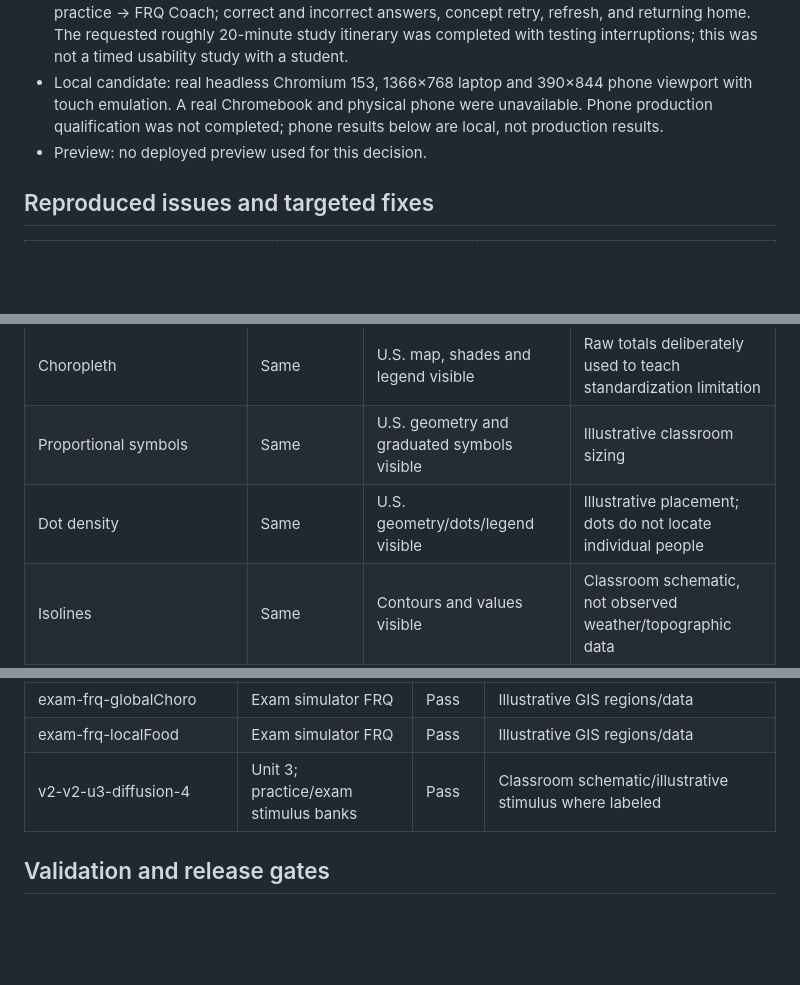
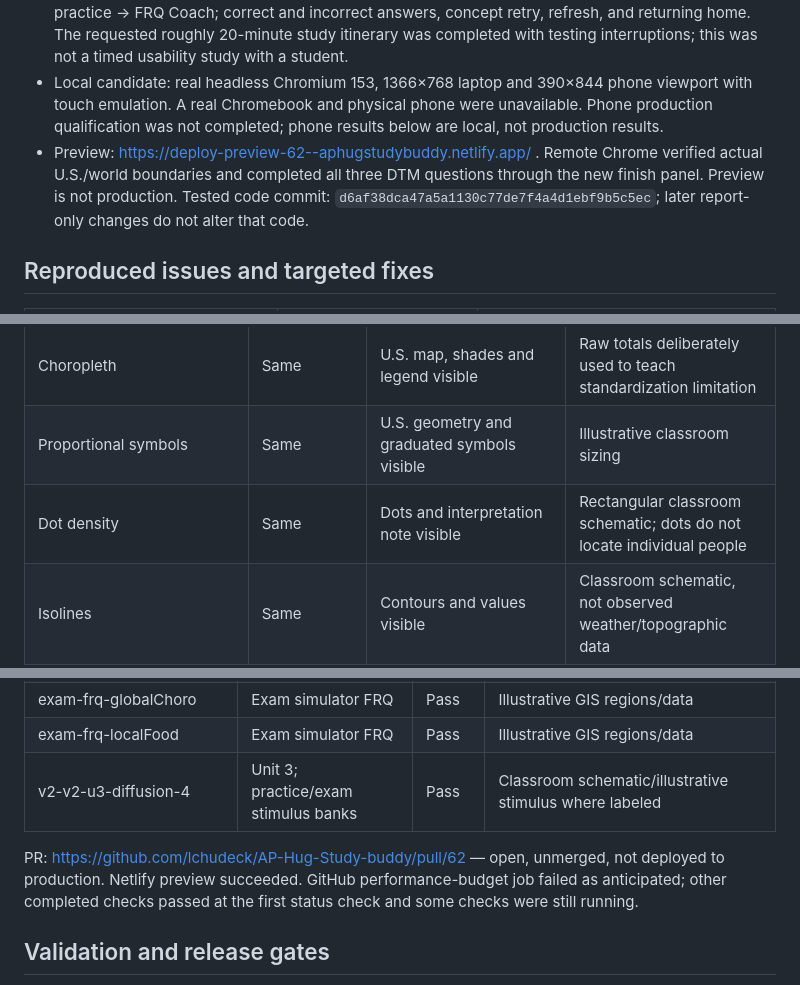
Before and after one commit to lchudeck/AP-Hug-Study-buddy, a Markdown page: BETA_READINESS.md, 3 parts joined by grey strips. GitHub-like rendering; blank space fills up the shorter version.

Commit message:
Record deployed preview verification and beta release gates

```diff
--- a/BETA_READINESS.md
+++ b/BETA_READINESS.md
@@ -11,7 +11,7 @@ Test date: October 1, 2026. Repository: lchudeck/AP-Hug-Study-buddy.
 - Production: https://www.apstudybuddy.com/ . The tested app, visual-practice scripts, real-data script, reliability patch, and bundled U.S./world geometry matched base-main bytes. This establishes parity of those assets, not a deployed release SHA. Production has not received this branch.
 - Production UI: remote Chrome, desktop. Unit 2 homepage → Unit Review → flashcards → maps/visual practice → FRQ Coach; correct and incorrect answers, concept retry, refresh, and returning home. The requested roughly 20-minute study itinerary was completed with testing interruptions; this was not a timed usability study with a student.
 - Local candidate: real headless Chromium 153, 1366×768 laptop and 390×844 phone viewport with touch emulation. A real Chromebook and physical phone were unavailable. Phone production qualification was not completed; phone results below are local, not production results.
-- Preview: no deployed preview used for this decision.
+- Preview: https://deploy-preview-62--aphugstudybuddy.netlify.app/ . Remote Chrome verified actual U.S./world boundaries and completed all three DTM questions through the new finish panel. Preview is not production. Tested code commit: `d6af38dca47a5a1130c77de7f4a4d1ebf9b5c5ec`; later report-only changes do not alter that code.
 
 ## Reproduced issues and targeted fixes
 
@@ -45,7 +45,7 @@ Automated checks cover references/answer keys in six exposed banks (136 attached
 | World reference | Same | Actual country boundaries render | Small countries need enlargement; not a border-dispute reference |
 | Choropleth | Same | U.S. map, shades and legend visible | Raw totals deliberately used to teach standardization limitation |
 | Proportional symbols | Same | U.S. geometry and graduated symbols visible | Illustrative classroom sizing |
-| Dot density | Same | U.S. geometry/dots/legend visible | Illustrative placement; dots do not locate individual people |
+| Dot density | Same | Dots and interpretation note visible | Rectangular classroom schematic; dots do not locate individual people |
 | Isolines | Same | Contours and values visible | Classroom schematic, not observed weather/topographic data |
 | Cartogram | Same | Resized regions and labels visible | Classroom schematic |
 | Global, national, state, county scale visuals | Scale of Analysis | All seven questions complete; boundaries and highlighted areas visible | Scale lesson rather than a current demographic dataset |
@@ -129,6 +129,8 @@ The following inventory deduplicates identical SVG/table/image content. “Pass
 | exam-frq-localFood | Exam simulator FRQ | Pass | Illustrative GIS regions/data |
 | v2-v2-u3-diffusion-4 | Unit 3; practice/exam stimulus banks | Pass | Classroom schematic/illustrative stimulus where labeled |
 
+PR: https://github.com/lchudeck/AP-Hug-Study-buddy/pull/62 — open, unmerged, not deployed to production. Netlify preview succeeded. GitHub performance-budget job failed as anticipated; other completed checks passed at the first status check and some checks were still running.
+
 ## Validation and release gates
 
 - All 16 existing regression files passed after the initial targeted fixes. After the subsequent demographic/coaching changes, the affected FRQ and beta-blocker regressions passed again.
```
